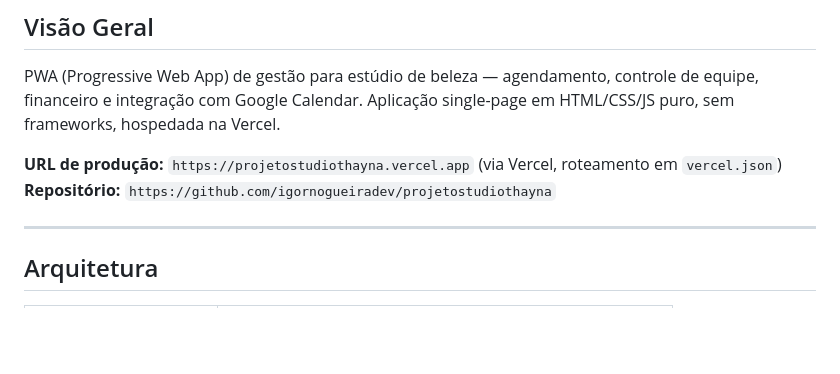
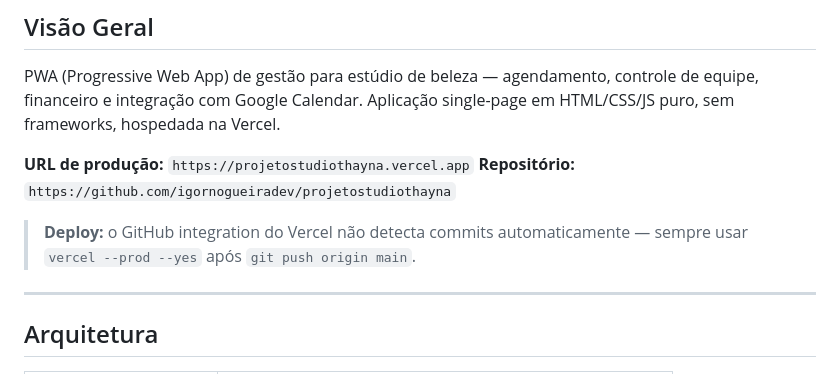
Before and after one commit to igornogueiradev/projetostudiothayna, a Markdown page: CONTEXT.md, the part around the change. Drawn GitHub-style; blank space fills up the shorter version.

Commit message:
docs: documenta fluxo de deploy manual via Vercel CLI

```diff
--- a/CONTEXT.md
+++ b/CONTEXT.md
@@ -4,8 +4,10 @@
 
 PWA (Progressive Web App) de gestão para estúdio de beleza — agendamento, controle de equipe, financeiro e integração com Google Calendar. Aplicação single-page em HTML/CSS/JS puro, sem frameworks, hospedada na Vercel.
 
-**URL de produção:** `https://projetostudiothayna.vercel.app` (via Vercel, roteamento em `vercel.json`)
+**URL de produção:** `https://projetostudiothayna.vercel.app`
 **Repositório:** `https://github.com/igornogueiradev/projetostudiothayna`
+
+> **Deploy:** o GitHub integration do Vercel não detecta commits automaticamente — sempre usar `vercel --prod --yes` após `git push origin main`.
 
 ---
 
```
